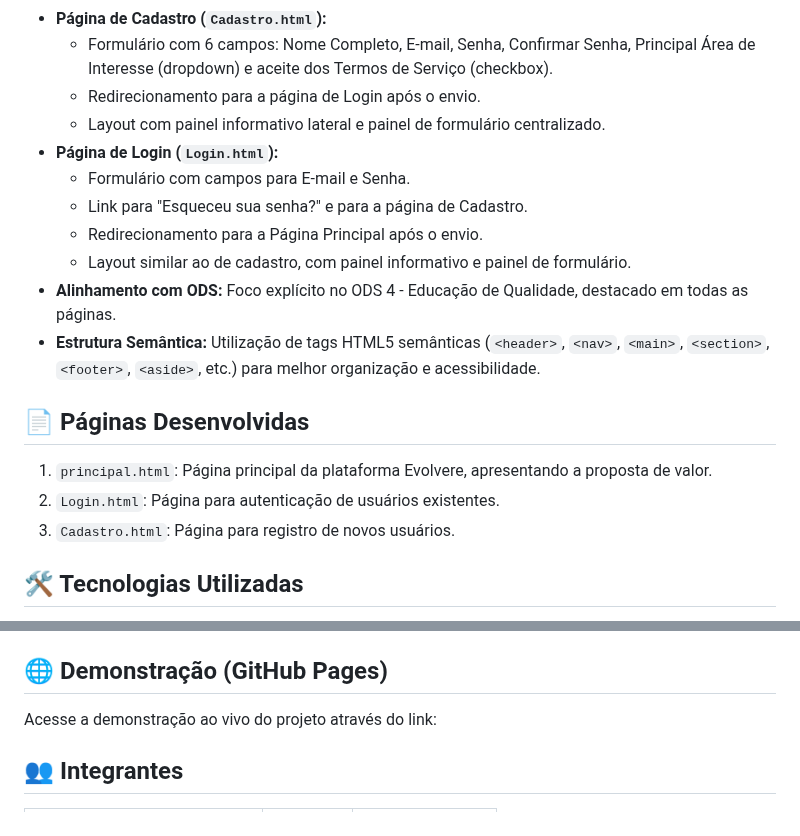
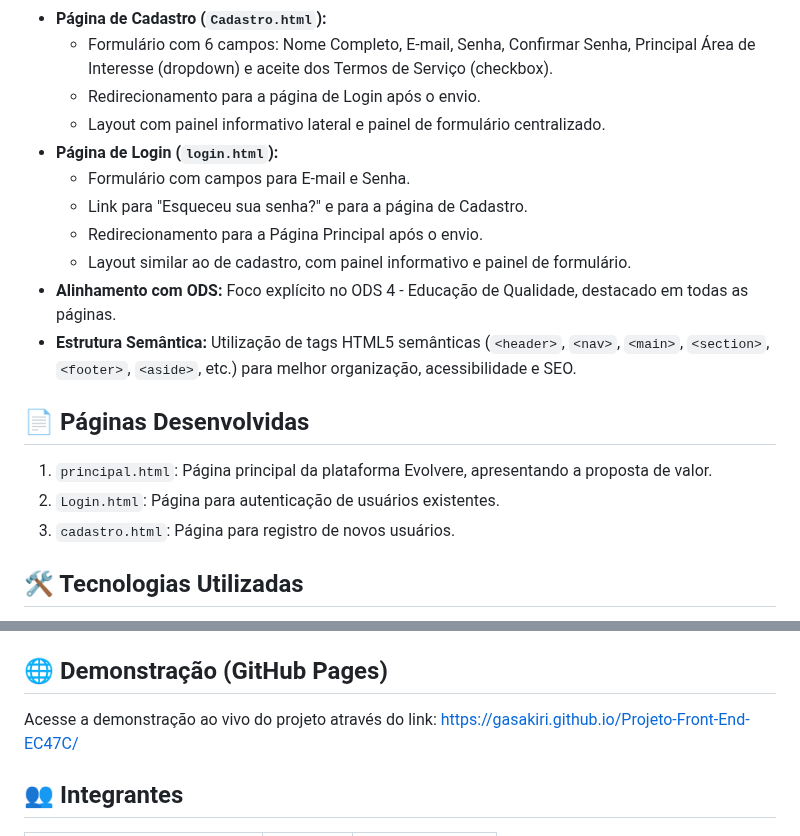
Before and after one commit to gasakiri/Projeto-Front-End-EC47C, a Markdown page: README.md, 2 parts joined by grey strips. GitHub-like rendering.

```diff
--- a/README.md
+++ b/README.md
@@ -44,19 +44,19 @@ O objetivo principal desta etapa do projeto é aplicar os conhecimentos de HTML5
     -   Formulário com 6 campos: Nome Completo, E-mail, Senha, Confirmar Senha, Principal Área de Interesse (dropdown) e aceite dos Termos de Serviço (checkbox).
     -   Redirecionamento para a página de Login após o envio.
     -   Layout com painel informativo lateral e painel de formulário centralizado.
--   **Página de Login (`Login.html`):**
+-   **Página de Login (`login.html`):**
     -   Formulário com campos para E-mail e Senha.
     -   Link para "Esqueceu sua senha?" e para a página de Cadastro.
     -   Redirecionamento para a Página Principal após o envio.
     -   Layout similar ao de cadastro, com painel informativo e painel de formulário.
 -   **Alinhamento com ODS:** Foco explícito no ODS 4 - Educação de Qualidade, destacado em todas as páginas.
--   **Estrutura Semântica:** Utilização de tags HTML5 semânticas (`<header>`, `<nav>`, `<main>`, `<section>`, `<footer>`, `<aside>`, etc.) para melhor organização e acessibilidade.
+-   **Estrutura Semântica:** Utilização de tags HTML5 semânticas (`<header>`, `<nav>`, `<main>`, `<section>`, `<footer>`, `<aside>`, etc.) para melhor organização, acessibilidade e SEO.
 
 ## 📄 Páginas Desenvolvidas
 
 1.  `principal.html`: Página principal da plataforma Evolvere, apresentando a proposta de valor.
 2.  `Login.html`: Página para autenticação de usuários existentes.
-3.  `Cadastro.html`: Página para registro de novos usuários.
+3.  `cadastro.html`: Página para registro de novos usuários.
 
 ## 🛠️ Tecnologias Utilizadas
 
@@ -85,7 +85,7 @@ O objetivo principal desta etapa do projeto é aplicar os conhecimentos de HTML5
 ## 🌐 Demonstração (GitHub Pages)
 
 Acesse a demonstração ao vivo do projeto através do link:
-[]()
+[https://gasakiri.github.io/Projeto-Front-End-EC47C/](https://gasakiri.github.io/Projeto-Front-End-EC47C/)
 
 ## 👥 Integrantes
 
```
